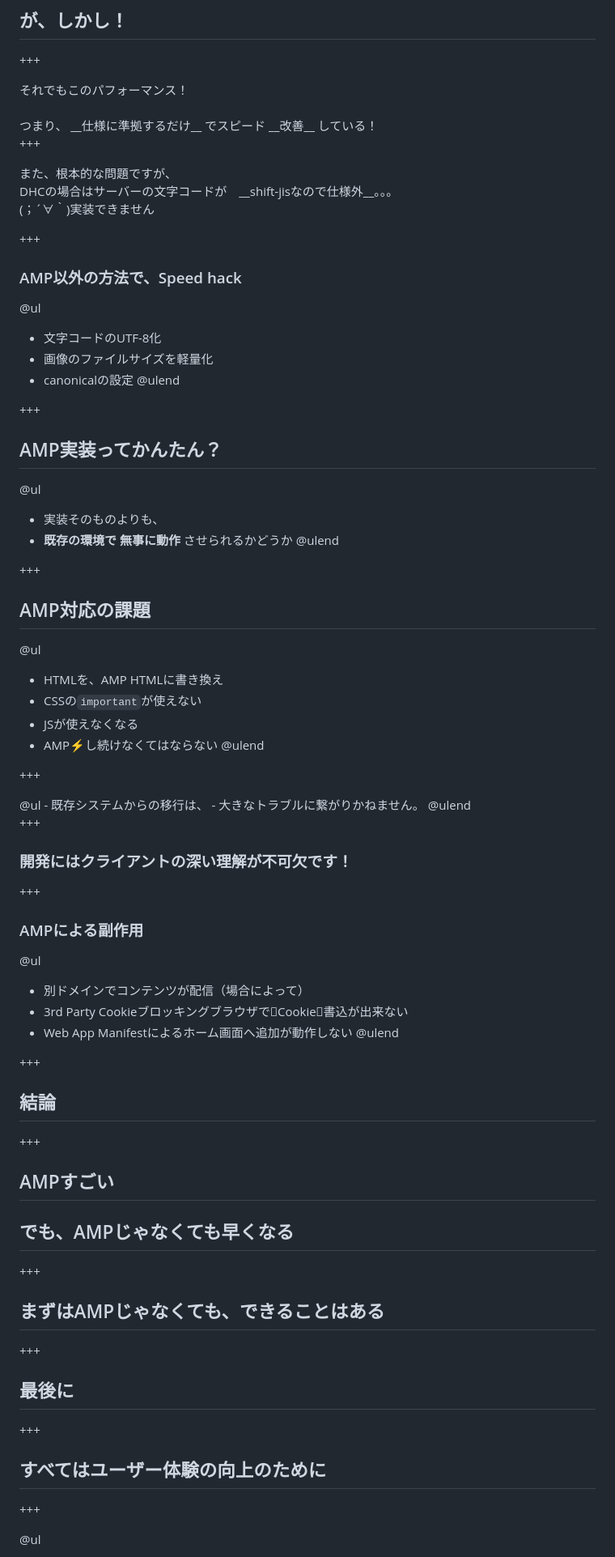
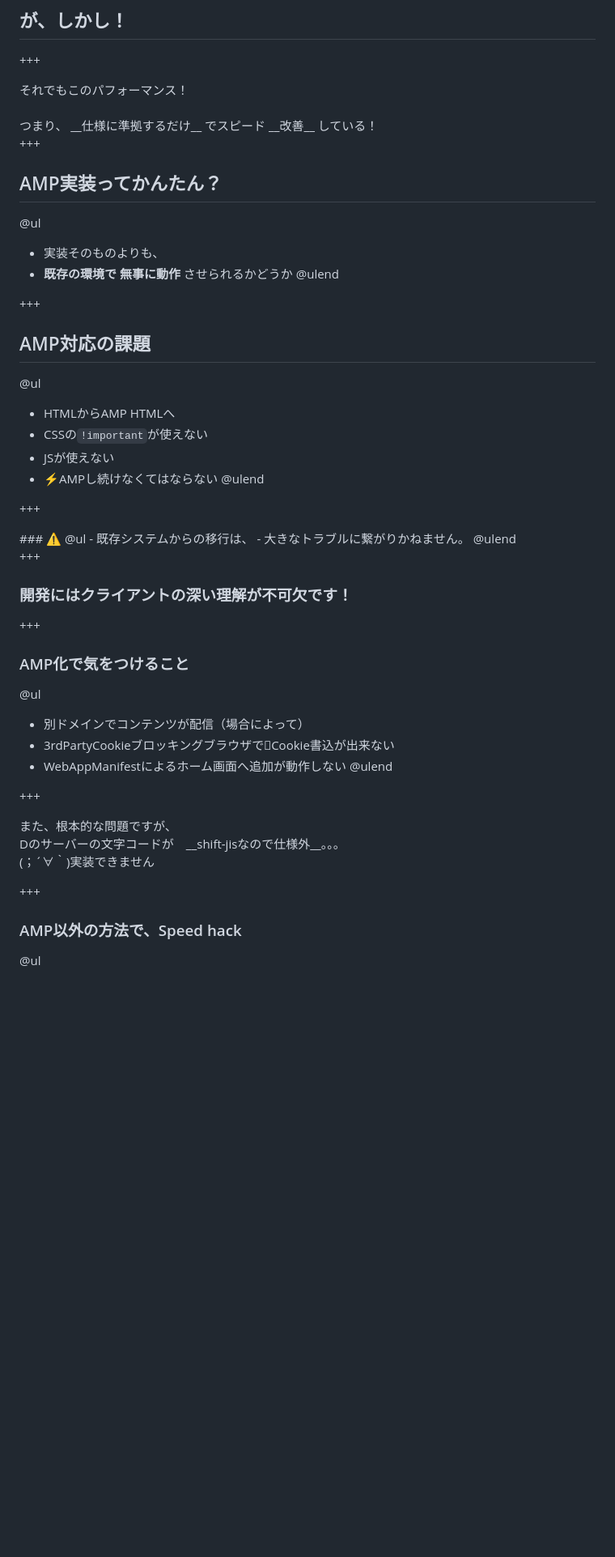
Before and after one commit to daisukenagai/slideshow, a Markdown page: PITCHME.md, the part around the change printed below. Shown: that part at 81% size. GitHub-like rendering; blank space fills up the shorter version.

```diff
--- a/PITCHME.md
+++ b/PITCHME.md
@@ -197,26 +209,6 @@ googleのCDNキャッシュが__自動的に使える__
 
 +++
 
-<div class="left">
-また、根本的な問題ですが、
-<br>
-DHCの場合はサーバーの文字コードが　__shift-jisなので仕様外__。。。
-<br>
-</div>
-
-(；´∀｀)実装できません
-
-+++
-
-### AMP以外の方法で、Speed hack
-@ul
-- 文字コードのUTF-8化
-- 画像のファイルサイズを軽量化
-- canonicalの設定
-@ulend
-
-+++
-
 ## AMP実装ってかんたん？
 @ul
 - 実装そのものよりも、
@@ -227,15 +219,16 @@ DHCの場合はサーバーの文字コードが　__shift-jisなので仕様外
 
 ## AMP対応の課題
 @ul
-- HTMLを、AMP HTMLに書き換え
-- CSSの`important`が使えない
-- JSが使えなくなる
-- AMP⚡し続けなくてはならない
+- HTMLからAMP HTMLへ
+- CSSの`!important`が使えない
+- JSが使えない
+- ⚡AMPし続けなくてはならない
 @ulend
 
 +++
 
 <div class="left">
+### ⚠️
 @ul
 - 既存システムからの移行は、
 - 大きなトラブルに繋がりかねません。
@@ -247,34 +240,25 @@ DHCの場合はサーバーの文字コードが　__shift-jisなので仕様外
 
 +++
 
-### AMPによる副作用
+### AMP化で気をつけること
 @ul
 - 別ドメインでコンテンツが配信（場合によって）
-- 3rd Party Cookieブロッキングブラウザで􏰁Cookie􏰀書込が出来ない
-- Web App Manifestによるホーム画面へ追加が動作しない
+- 3rdPartyCookieブロッキングブラウザで􏰁Cookie書込が出来ない
+- WebAppManifestによるホーム画面へ追加が動作しない
 @ulend
 
 +++
 
-## 結論
+<div class="left">
+また、根本的な問題ですが、
+<br>
+Dのサーバーの文字コードが　__shift-jisなので仕様外__。。。
+<br>
+</div>
+
+(；´∀｀)実装できません
 
 +++
 
-## AMPすごい
-## でも、AMPじゃなくても早くなる
-
-+++
-
-## まずはAMPじゃなくても、できることはある
-
-+++
-
-## 最後に
-
-+++
-
-## すべてはユーザー体験の向上のために
-
-+++
-
+### AMP以外の方法で、Speed hack
 @ul
```
Also changed, not shown: other parts of PITCHME.md (+73 -33 lines), assets/images/doge.png (added).
